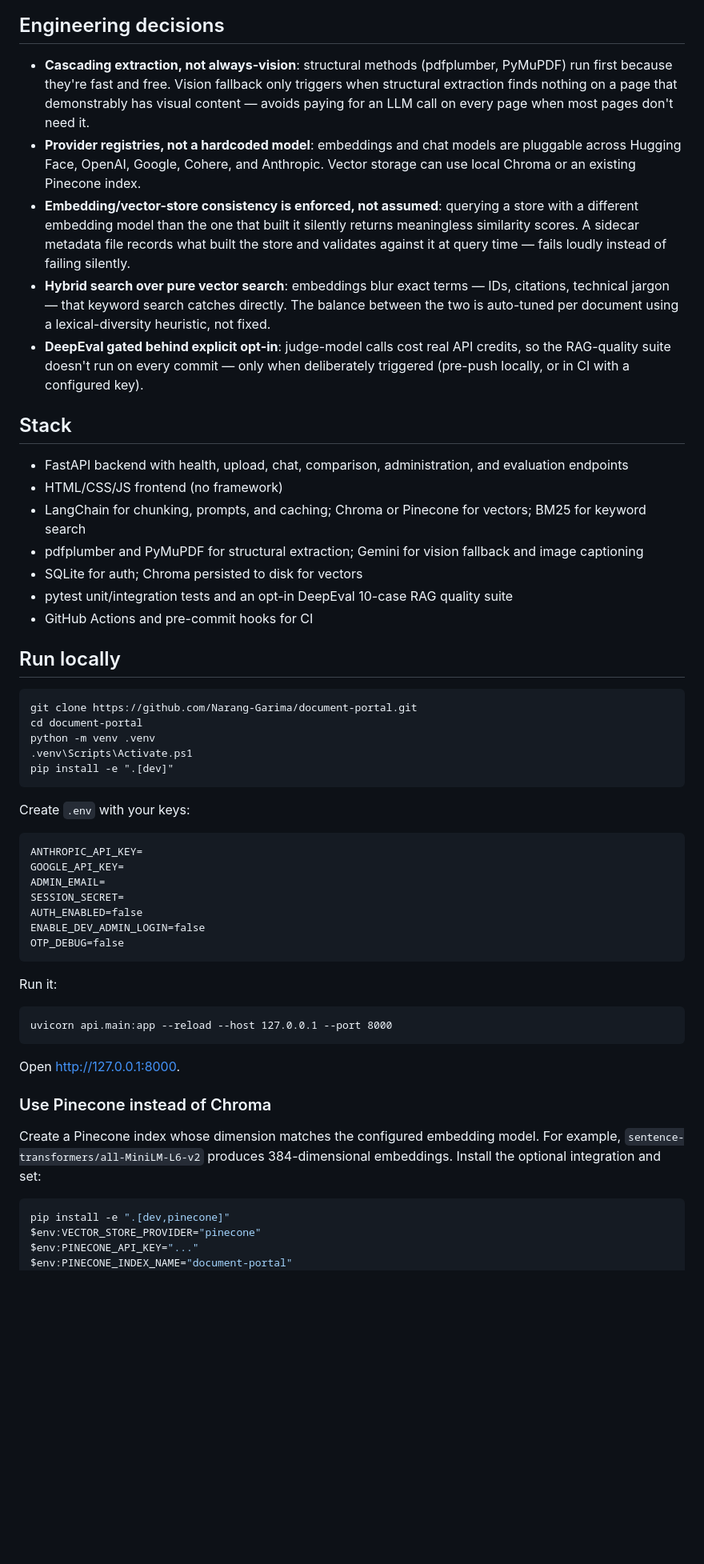
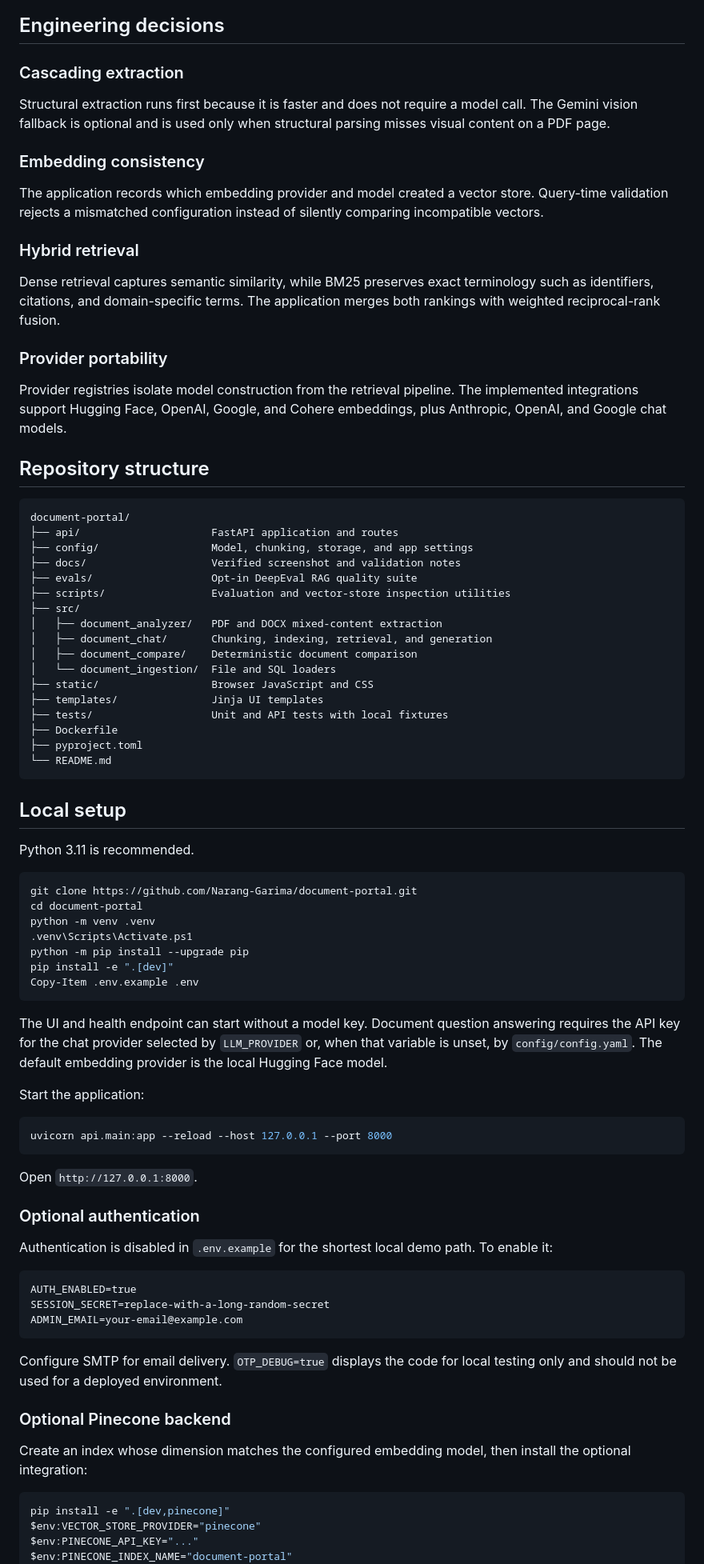
Before and after one commit to Narang-Garima/document-portal, a Markdown page: README.md, the part around one of its changes. Shown at 80% size. Drawn GitHub-style; blank space fills up the shorter version.

Commit message:
Polish Document Portal portfolio presentation

````diff
--- a/README.md
+++ b/README.md
@@ -138,55 +58,83 @@ sequenceDiagram
 
 ## Engineering decisions
 
-- **Cascading extraction, not always-vision**: structural methods (pdfplumber, PyMuPDF) run first because they're fast and free. Vision fallback only triggers when structural extraction finds nothing on a page that demonstrably has visual content — avoids paying for an LLM call on every page when most pages don't need it.
-- **Provider registries, not a hardcoded model**: embeddings and chat models are pluggable across Hugging Face, OpenAI, Google, Cohere, and Anthropic. Vector storage can use local Chroma or an existing Pinecone index.
-- **Embedding/vector-store consistency is enforced, not assumed**: querying a store with a different embedding model than the one that built it silently returns meaningless similarity scores. A sidecar metadata file records what built the store and validates against it at query time — fails loudly instead of failing silently.
-- **Hybrid search over pure vector search**: embeddings blur exact terms — IDs, citations, technical jargon — that keyword search catches directly. The balance between the two is auto-tuned per document using a lexical-diversity heuristic, not fixed.
-- **DeepEval gated behind explicit opt-in**: judge-model calls cost real API credits, so the RAG-quality suite doesn't run on every commit — only when deliberately triggered (pre-push locally, or in CI with a configured key).
+### Cascading extraction
 
-## Stack
+Structural extraction runs first because it is faster and does not require a model call. The Gemini vision fallback is optional and is used only when structural parsing misses visual content on a PDF page.
 
-- FastAPI backend with health, upload, chat, comparison, administration, and evaluation endpoints
-- HTML/CSS/JS frontend (no framework)
-- LangChain for chunking, prompts, and caching; Chroma or Pinecone for vectors; BM25 for keyword search
-- pdfplumber and PyMuPDF for structural extraction; Gemini for vision fallback and image captioning
-- SQLite for auth; Chroma persisted to disk for vectors
-- pytest unit/integration tests and an opt-in DeepEval 10-case RAG quality suite
-- GitHub Actions and pre-commit hooks for CI
+### Embedding consistency
 
-## Run locally
+The application records which embedding provider and model created a vector store. Query-time validation rejects a mismatched configuration instead of silently comparing incompatible vectors.
 
+### Hybrid retrieval
+
+Dense retrieval captures semantic similarity, while BM25 preserves exact terminology such as identifiers, citations, and domain-specific terms. The application merges both rankings with weighted reciprocal-rank fusion.
+
+### Provider portability
+
+Provider registries isolate model construction from the retrieval pipeline. The implemented integrations support Hugging Face, OpenAI, Google, and Cohere embeddings, plus Anthropic, OpenAI, and Google chat models.
+
+## Repository structure
+
+```text
+document-portal/
+├── api/                     FastAPI application and routes
+├── config/                  Model, chunking, storage, and app settings
+├── docs/                    Verified screenshot and validation notes
+├── evals/                   Opt-in DeepEval RAG quality suite
+├── scripts/                 Evaluation and vector-store inspection utilities
+├── src/
+│   ├── document_analyzer/   PDF and DOCX mixed-content extraction
+│   ├── document_chat/       Chunking, indexing, retrieval, and generation
+│   ├── document_compare/    Deterministic document comparison
+│   └── document_ingestion/  File and SQL loaders
+├── static/                  Browser JavaScript and CSS
+├── templates/               Jinja UI templates
+├── tests/                   Unit and API tests with local fixtures
+├── Dockerfile
+├── pyproject.toml
+└── README.md
 ```
+
+## Local setup
+
+Python 3.11 is recommended.
+
+```powershell
 git clone https://github.com/Narang-Garima/document-portal.git
 cd document-portal
 python -m venv .venv
 .venv\Scripts\Activate.ps1
+python -m pip install --upgrade pip
 pip install -e ".[dev]"
+Copy-Item .env.example .env
 ```
 
-Create `.env` with your keys:
+The UI and health endpoint can start without a model key. Document question answering requires the API key for the chat provider selected by `LLM_PROVIDER` or, when that variable is unset, by `config/config.yaml`. The default embedding provider is the local Hugging Face model.
 
-```
-ANTHROPIC_API_KEY=
-GOOGLE_API_KEY=
-ADMIN_EMAIL=
-SESSION_SECRET=
-AUTH_ENABLED=false
-ENABLE_DEV_ADMIN_LOGIN=false
-OTP_DEBUG=false
-```
+Start the application:
 
-Run it:
-
-```
+```powershell
 uvicorn api.main:app --reload --host 127.0.0.1 --port 8000
 ```
 
-Open http://127.0.0.1:8000.
+Open `http://127.0.0.1:8000`.
 
-### Use Pinecone instead of Chroma
+### Optional authentication
 
-Create a Pinecone index whose dimension matches the configured embedding model. For example, `sentence-transformers/all-MiniLM-L6-v2` produces 384-dimensional embeddings. Install the optional integration and set:
+Authentication is disabled in `.env.example` for the shortest local demo path. To enable it:
+
+```dotenv
+AUTH_ENABLED=true
+SESSION_SECRET=replace-with-a-long-random-secret
+ADMIN_EMAIL=your-email@example.com
+```
+
+Configure SMTP for email delivery. `OTP_DEBUG=true` displays the code for local testing only and should not be used for a deployed environment.
+
+### Optional Pinecone backend
+
+Create an index whose dimension matches the configured embedding model, then install the optional integration:
 
 ```powershell
 pip install -e ".[dev,pinecone]"
````
Also changed, not shown: other parts of README.md (+78 -134 lines), docs/DEVELOPMENT_LOG.md (deleted, +0 -157 lines), docs/verification.md (added, +53 -0 lines), docs/app-screenshot.png (added), 7 other files.
